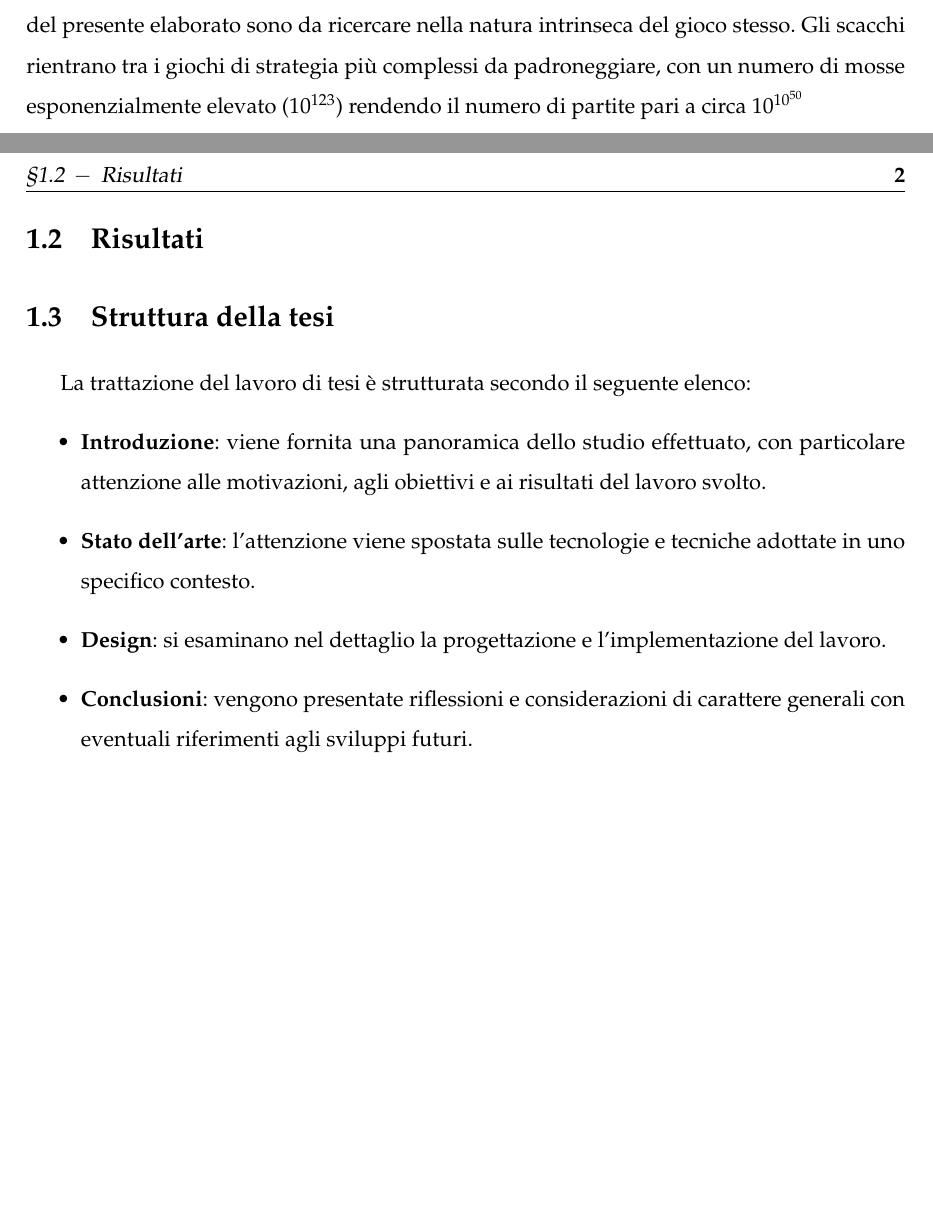
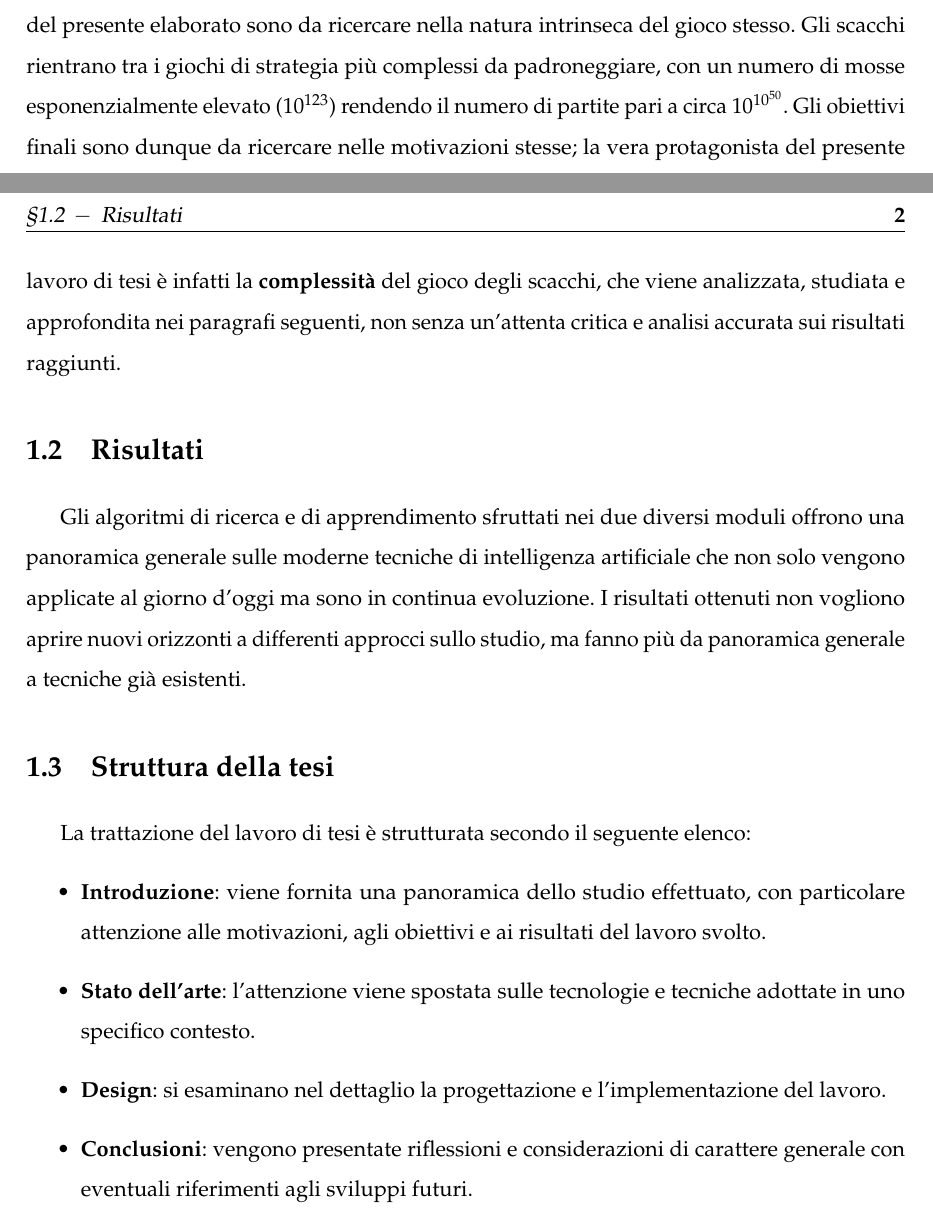
Before and after one commit to Shadypio/Computational_Chess, a LaTeX book (tesi.tex, which reads capitoli/introduzione.tex): two parts of pages 7 and 8 of 12, joined at a grey line, cut so that both start at the same text, the shorter picture padded with empty space. Compiled offline with pdfLaTeX.

Commit message:
Motvazioni, obiettivi e risultati

```diff
--- a/capitoli/introduzione.tex
+++ b/capitoli/introduzione.tex
@@ -19,9 +19,15 @@ giocatori è stata tale da favorire lo sviluppo di diverse Federazioni (tra le q
 \textbf{Fédération Internationale des Échecs - FIDE}) con conseguenti tornei e competizioni in tutto il mondo.
 Le motivazioni della stesura del presente elaborato sono da ricercare nella natura intrinseca del gioco stesso. Gli scacchi rientrano
 tra i giochi di strategia più complessi da padroneggiare, con un numero di mosse esponenzialmente elevato ($10^{123}$) rendendo il numero
-di partite pari a circa $10^{10^{50}}$
+di partite pari a circa $10^{10^{50}}$. Gli obiettivi finali sono dunque da ricercare nelle motivazioni stesse; la vera protagonista del
+presente lavoro di tesi è infatti la \textbf{complessità} del gioco degli scacchi, che viene analizzata, studiata e approfondita nei paragrafi
+seguenti, non senza un'attenta critica e analisi accurata sui risultati raggiunti.
 
 \section{Risultati}
+%da revisionare
+Gli algoritmi di ricerca e di apprendimento sfruttati nei due diversi moduli offrono una panoramica generale sulle moderne tecniche di intelligenza
+artificiale che non solo vengono applicate al giorno d'oggi ma sono in continua evoluzione. I risultati ottenuti non vogliono aprire nuovi
+orizzonti a differenti approcci sullo studio, ma fanno più da panoramica generale a tecniche già esistenti.
 
 \section{Struttura della tesi}
 La trattazione del lavoro di tesi è strutturata secondo il seguente elenco:
@@ -30,6 +36,6 @@ La trattazione del lavoro di tesi è strutturata secondo il seguente elenco:
     agli obiettivi e ai risultati del lavoro svolto.
     \item \textbf{Stato dell'arte}: l'attenzione viene spostata sulle tecnologie e tecniche adottate in uno specifico contesto.
     \item \textbf{Design}: si esaminano nel dettaglio la progettazione e l'implementazione del lavoro.
-    \item \textbf{Conclusioni}: vengono presentate riflessioni e considerazioni di carattere generali con eventuali riferimenti
+    \item \textbf{Conclusioni}: vengono presentate riflessioni e considerazioni di carattere generale con eventuali riferimenti
     agli sviluppi futuri.
 \end{itemize}
```
Also changed, not shown: backmatter/ringraziamenti.tex (+2 -0 lines), tesi.pdf.
